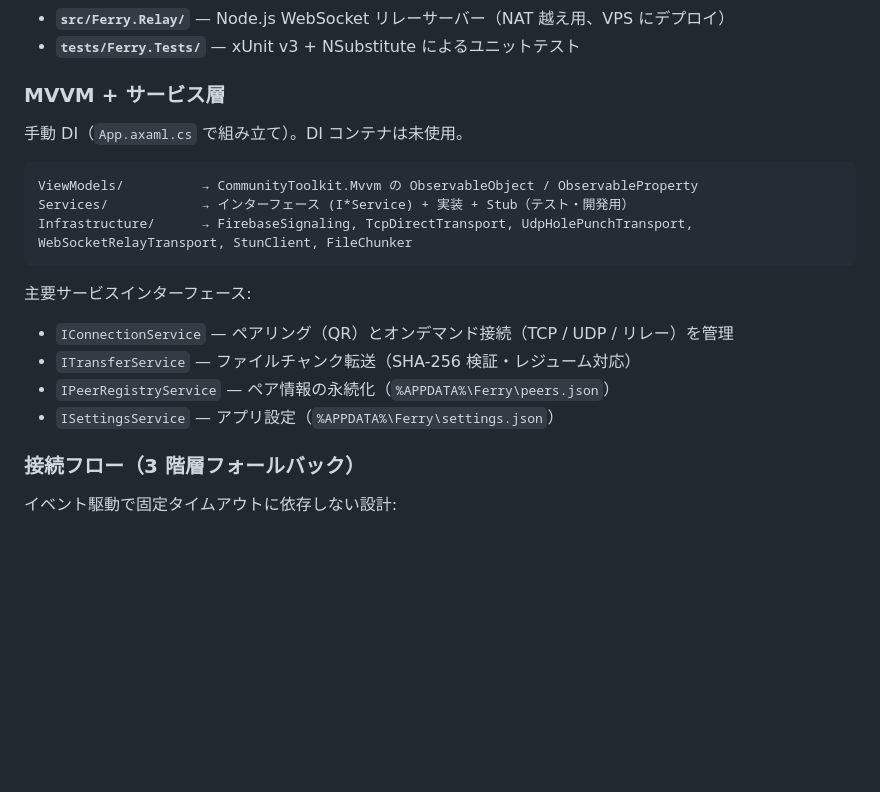
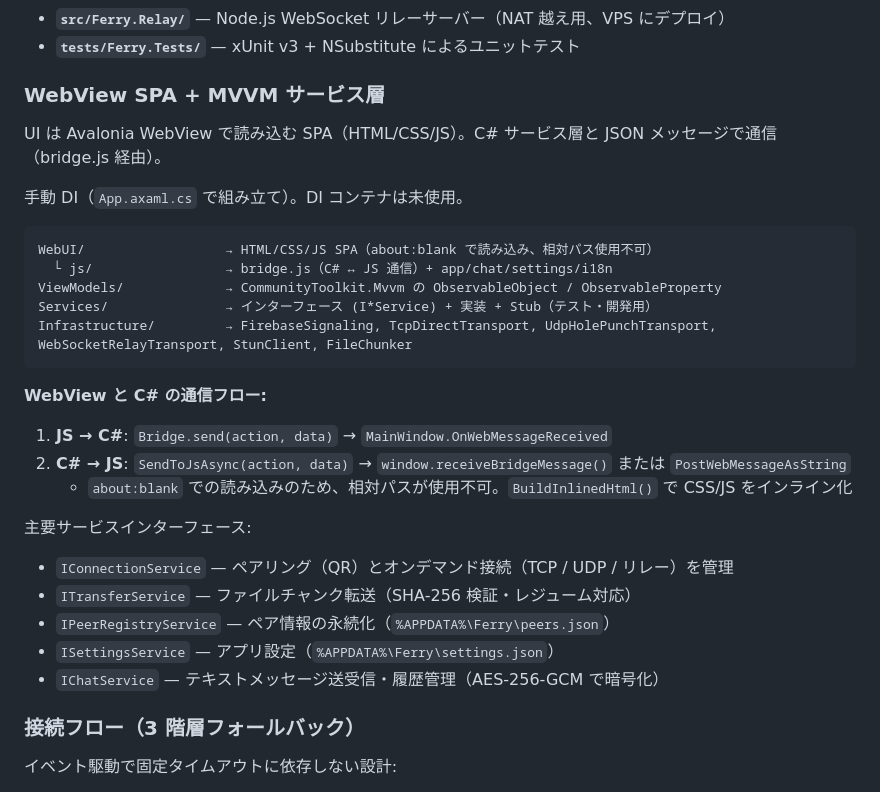
Before and after one commit to 1llum1n4t1s/Ferry, a Markdown page: CLAUDE.md, the part around one of its changes. GitHub-like rendering; blank space fills up the shorter version.

````diff
--- a/CLAUDE.md
+++ b/CLAUDE.md
@@ -32,21 +32,31 @@ Ferry は QR コードでペアリングし、TCP 直接接続（LAN）/ UDP ホ
 - **`src/Ferry.Relay/`** — Node.js WebSocket リレーサーバー（NAT 越え用、VPS にデプロイ）
 - **`tests/Ferry.Tests/`** — xUnit v3 + NSubstitute によるユニットテスト
 
-### MVVM + サービス層
+### WebView SPA + MVVM サービス層
+
+UI は Avalonia WebView で読み込む SPA（HTML/CSS/JS）。C# サービス層と JSON メッセージで通信（bridge.js 経由）。
 
 手動 DI（`App.axaml.cs` で組み立て）。DI コンテナは未使用。
 
 ```
-ViewModels/          → CommunityToolkit.Mvvm の ObservableObject / ObservableProperty
-Services/            → インターフェース (I*Service) + 実装 + Stub（テスト・開発用）
-Infrastructure/      → FirebaseSignaling, TcpDirectTransport, UdpHolePunchTransport, WebSocketRelayTransport, StunClient, FileChunker
+WebUI/                  → HTML/CSS/JS SPA（about:blank で読み込み、相対パス使用不可）
+  └ js/                 → bridge.js（C# ↔ JS 通信）+ app/chat/settings/i18n
+ViewModels/             → CommunityToolkit.Mvvm の ObservableObject / ObservableProperty
+Services/               → インターフェース (I*Service) + 実装 + Stub（テスト・開発用）
+Infrastructure/         → FirebaseSignaling, TcpDirectTransport, UdpHolePunchTransport, WebSocketRelayTransport, StunClient, FileChunker
 ```
+
+**WebView と C# の通信フロー:**
+1. **JS → C#**: `Bridge.send(action, data)` → `MainWindow.OnWebMessageReceived`
+2. **C# → JS**: `SendToJsAsync(action, data)` → `window.receiveBridgeMessage()` または `PostWebMessageAsString`
+   - `about:blank` での読み込みのため、相対パスが使用不可。`BuildInlinedHtml()` で CSS/JS をインライン化
 
 主要サービスインターフェース:
 - `IConnectionService` — ペアリング（QR）とオンデマンド接続（TCP / UDP / リレー）を管理
 - `ITransferService` — ファイルチャンク転送（SHA-256 検証・レジューム対応）
 - `IPeerRegistryService` — ペア情報の永続化（`%APPDATA%\Ferry\peers.json`）
 - `ISettingsService` — アプリ設定（`%APPDATA%\Ferry\settings.json`）
+- `IChatService` — テキストメッセージ送受信・履歴管理（AES-256-GCM で暗号化）
 
 ### 接続フロー（3 階層フォールバック）
 
````
Also changed, not shown: other parts of CLAUDE.md (+44 -1 lines).
